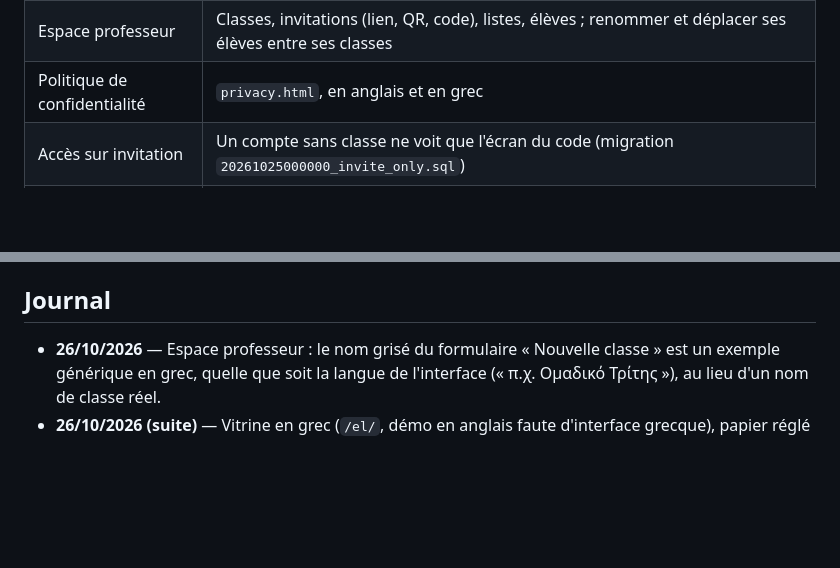
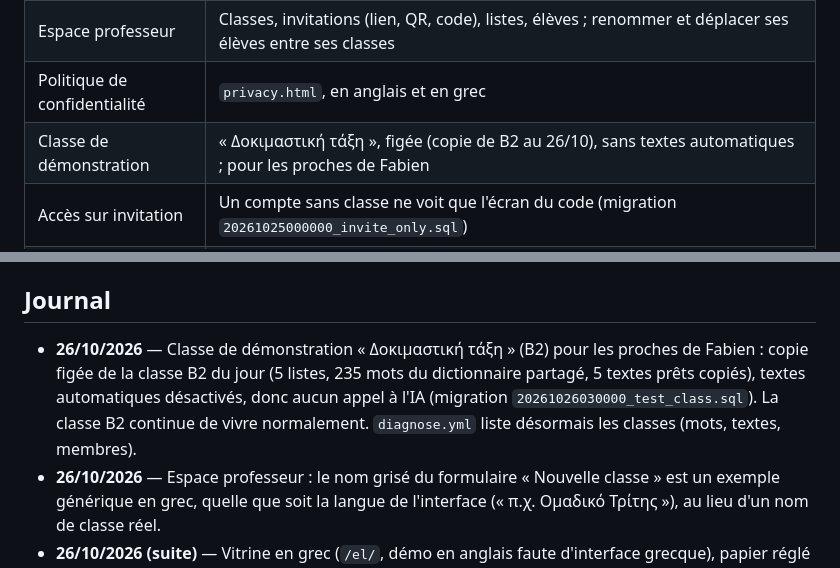
Before and after one commit to flepr/lexoula, a Markdown page: docs/ETAT.md, 2 parts joined by grey strips. GitHub-like rendering; blank space fills up the shorter version.

Commit message:
Update project status and decisions (demo class)
Co-Authored-By: Claude Opus 5.5 <noreply@anthropic.com>
Claude-Session: https://claude.ai/code/session_01LeAEFtoFEQ7mWP3y2YGamk

```diff
--- a/docs/ETAT.md
+++ b/docs/ETAT.md
@@ -24,6 +24,7 @@ Objectif : mise en service pour le groupe Ομαδικό Β2 début novembre 202
 | Rôles | Admin automatique (compte Microsoft fabien@lepe.re, depuis le 24/10) ; rôle choisi dans la fiche « Modifier » ; suppression de comptes par l'admin dans l'appli ; l'admin nomme les professeurs |
 | Espace professeur | Classes, invitations (lien, QR, code), listes, élèves ; renommer et déplacer ses élèves entre ses classes |
 | Politique de confidentialité | `privacy.html`, en anglais et en grec |
+| Classe de démonstration | « Δοκιμαστική τάξη », figée (copie de Β2 au 26/10), sans textes automatiques ; pour les proches de Fabien |
 | Accès sur invitation | Un compte sans classe ne voit que l'écran du code (migration `20261025000000_invite_only.sql`) |
 | Vitrine `lexoula.gr` | Construite (`site/`, 9 langues dont le grec) ; aperçu sur `flepr.github.io/lexoula/site/` |
 
@@ -66,6 +67,7 @@ Objectif : mise en service pour le groupe Ομαδικό Β2 début novembre 202
 - Domaine `lexoula.gr` : renouvellement annuel chez Gandi.
 
 ## Journal
+- **26/10/2026** — Classe de démonstration « Δοκιμαστική τάξη » (B2) pour les proches de Fabien : copie figée de la classe Β2 du jour (5 listes, 235 mots du dictionnaire partagé, 5 textes prêts copiés), textes automatiques désactivés, donc aucun appel à l'IA (migration `20261026030000_test_class.sql`). La classe Β2 continue de vivre normalement. `diagnose.yml` liste désormais les classes (mots, textes, membres).
 - **26/10/2026** — Espace professeur : le nom grisé du formulaire « Nouvelle classe » est un exemple générique en grec, quelle que soit la langue de l'interface (« π.χ. Ομαδικό Τρίτης »), au lieu d'un nom de classe réel.
 - **26/10/2026 (suite)** — Vitrine en grec (`/el/`, démo en anglais faute d'interface grecque), papier réglé
   retiré de l'accueil, en-tête resserré sur les petits iPhone, nouvelle image de partage. Workflow prêt pour le
```
Also changed, not shown: docs/DECISIONS.md (+2 -0 lines).
